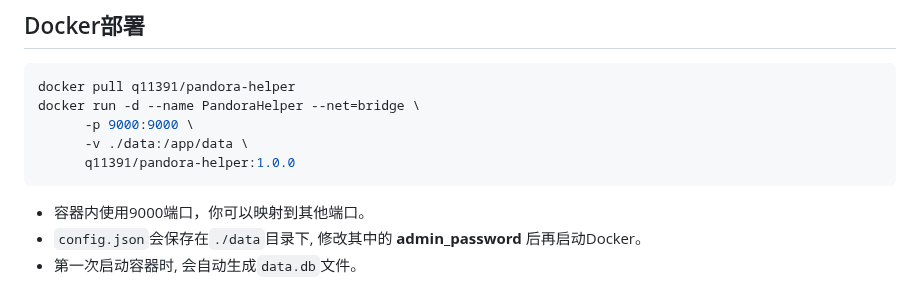
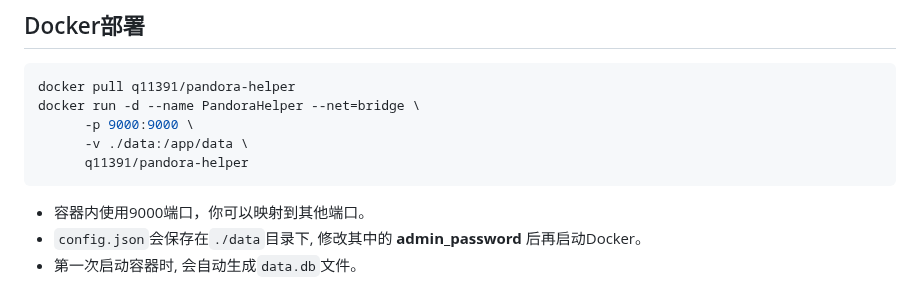
Before and after one commit to nianhua99/PandoraHelper, a Markdown page: README.md, the part around the change. Drawn GitHub-style.

````diff
--- a/README.md
+++ b/README.md
@@ -24,7 +24,7 @@ docker pull q11391/pandora-helper
 docker run -d --name PandoraHelper --net=bridge \
       -p 9000:9000 \
       -v ./data:/app/data \
-      q11391/pandora-helper:1.0.0
+      q11391/pandora-helper
 ```
 - 容器内使用9000端口，你可以映射到其他端口。
 - `config.json`会保存在`./data`目录下, 修改其中的 **admin_password** 后再启动Docker。
````
